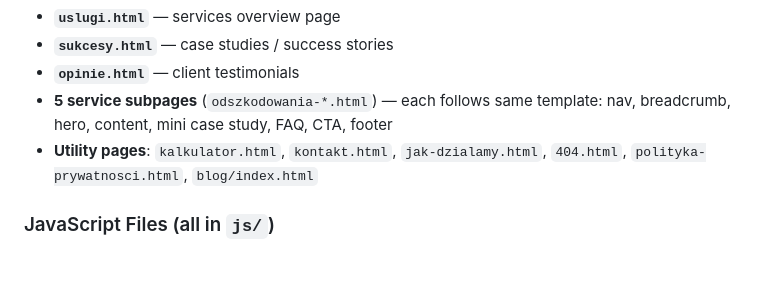
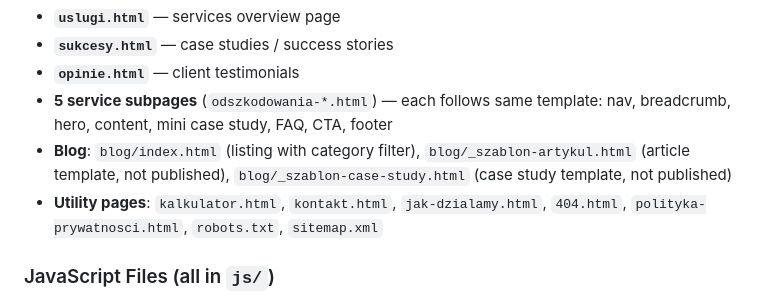
Before and after one commit to Kaban15/szkody, a Markdown page: CLAUDE.md, the part around the change. Drawn GitHub-style; blank space fills up the shorter version.

Commit message:
docs: update CLAUDE.md with blog templates, robots.txt, sitemap.xml
Co-Authored-By: Claude Opus 4.6 (1M context) <noreply@anthropic.com>

```diff
--- a/CLAUDE.md
+++ b/CLAUDE.md
@@ -48,7 +48,8 @@ No build, lint, or test commands — this is a static site with CDN dependencies
 - **`sukcesy.html`** — case studies / success stories
 - **`opinie.html`** — client testimonials
 - **5 service subpages** (`odszkodowania-*.html`) — each follows same template: nav, breadcrumb, hero, content, mini case study, FAQ, CTA, footer
-- **Utility pages**: `kalkulator.html`, `kontakt.html`, `jak-dzialamy.html`, `404.html`, `polityka-prywatnosci.html`, `blog/index.html`
+- **Blog**: `blog/index.html` (listing with category filter), `blog/_szablon-artykul.html` (article template, not published), `blog/_szablon-case-study.html` (case study template, not published)
+- **Utility pages**: `kalkulator.html`, `kontakt.html`, `jak-dzialamy.html`, `404.html`, `polityka-prywatnosci.html`, `robots.txt`, `sitemap.xml`
 
 ### JavaScript Files (all in `js/`)
 Scripts must load in dependency order. `form-validation.js` must load before any file that calls `window.formValidation`. `cookie-consent.js` must load before `analytics.js`.
```
